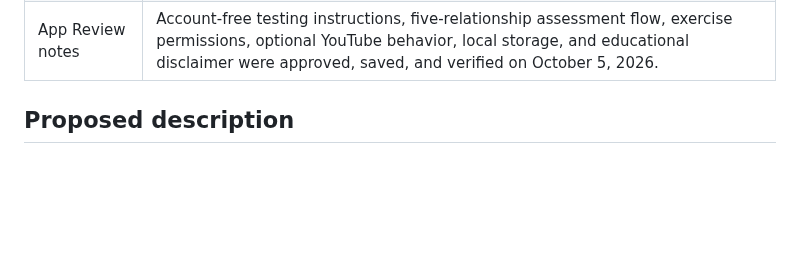
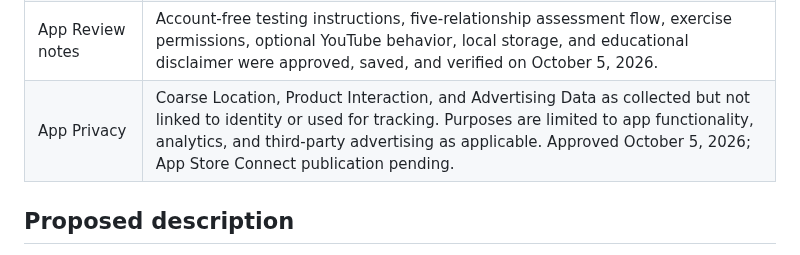
Before and after one commit to kaushalbalagurusamy/care-app, a Markdown page: docs/app-store-listing-draft.md, the part around the change. Drawn GitHub-style; blank space fills up the shorter version.

Commit message:
Record approved App Privacy disclosure

```diff
--- a/docs/app-store-listing-draft.md
+++ b/docs/app-store-listing-draft.md
@@ -15,6 +15,7 @@
 | Age rating | 9+ globally; Brazil self-rated 12. Questionnaire answers approved by Jayme, saved, and verified on October 5, 2026. |
 | App Review contact | Amy Banks's private review contact information and cell phone were approved, saved, and verified on October 5, 2026. The private values are intentionally not duplicated in this repository. |
 | App Review notes | Account-free testing instructions, five-relationship assessment flow, exercise permissions, optional YouTube behavior, local storage, and educational disclaimer were approved, saved, and verified on October 5, 2026. |
+| App Privacy | Coarse Location, Product Interaction, and Advertising Data as collected but not linked to identity or used for tracking. Purposes are limited to app functionality, analytics, and third-party advertising as applicable. Approved October 5, 2026; App Store Connect publication pending. |
 
 ## Proposed description
 
```
Also changed, not shown: docs/app-store-privacy-answers.md (+2 -2 lines), docs/release-readiness-plan.md (+1 -1 lines).
